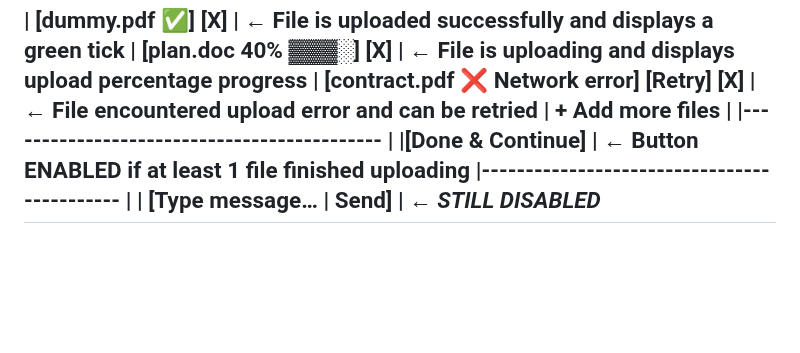
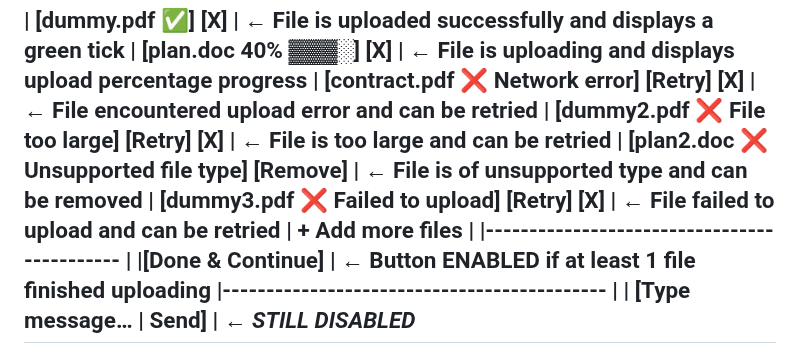
Before and after one commit to safqore/maria-ai-agent, a Markdown page: requirements/upload_story_requirements.md, the part around the change. Rendered like a GitHub page; blank space fills up the shorter version.

Commit message:
Enhance file upload workflow documentation; add examples for error handling and file status indicators during the upload process.

```diff
--- a/requirements/upload_story_requirements.md
+++ b/requirements/upload_story_requirements.md
@@ -55,6 +55,9 @@ Step 2: After user clicks upload files button in step 1, they start uploading fi
 | [dummy.pdf ✅] [X]                            |  ← File is uploaded successfully and displays a green tick
 | [plan.doc 40% ▓▓▓░] [X]                      |  ← File is uploading and displays upload percentage progress
 | [contract.pdf ❌ Network error] [Retry] [X]   |  ← File encountered upload error and can be retried
+| [dummy2.pdf ❌ File too large] [Retry] [X]    |  ← File is too large and can be retried
+| [plan2.doc ❌ Unsupported file type] [Remove] |  ← File is of unsupported type and can be removed
+| [dummy3.pdf ❌ Failed to upload] [Retry] [X]  |  ← File failed to upload and can be retried
 | + Add more files                             |
 |--------------------------------------------  |
 |[Done & Continue]                      	     |  ← Button ENABLED if at least 1 file finished uploading
```
